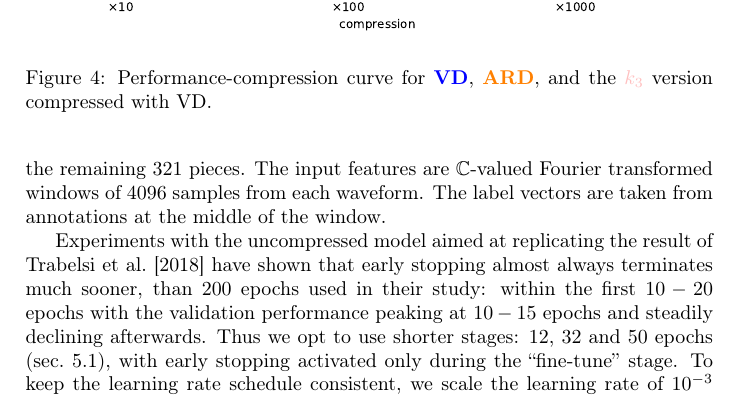
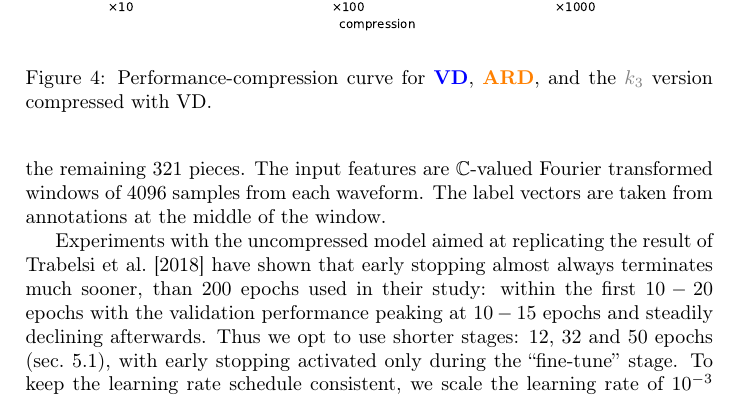
Before and after one commit to ivannz/complex_paper, a LaTeX paper (paper/paper.tex): part of page 14 of 29, cut so that both start at the same text. Compiled offline with pdfLaTeX.

Commit message:
synchronised the in-text color to the plot

```diff
--- a/paper/paper.tex
+++ b/paper/paper.tex
@@ -1273,7 +1273,7 @@ significant superiority of one method over another.  % it should've been ARD
   \end{subfigure}
   \caption{%
     Performance-compression curve for \textbf{\color{blue} VD}, \textbf{\color{orange} ARD},
-    and the ${\color{pink} k_3}$ version compressed with VD.
+    and the ${\color{gray} k_3}$ version compressed with VD.
   }
   \label{fig:musicnet__trade-off}
 \end{figure}
```
